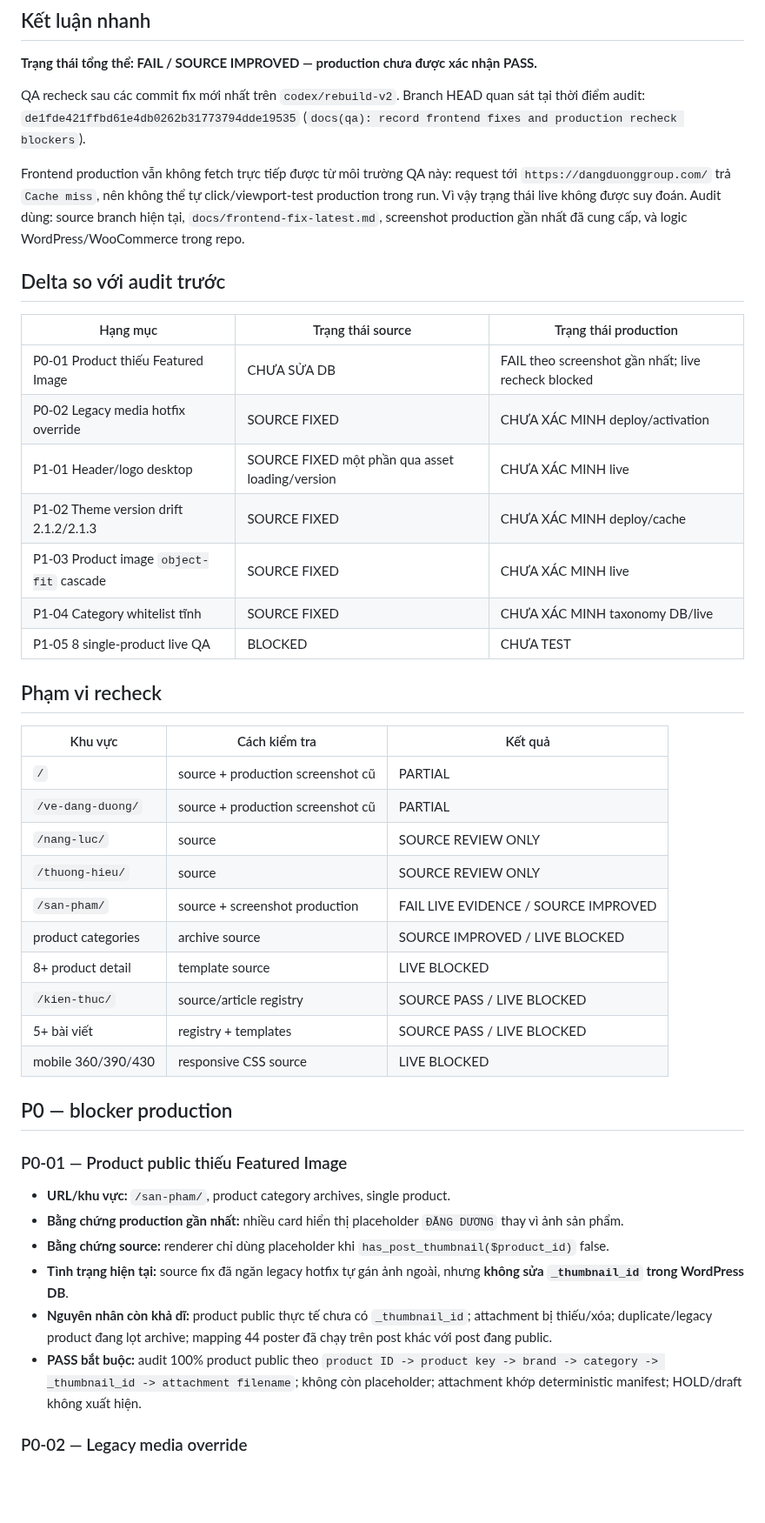
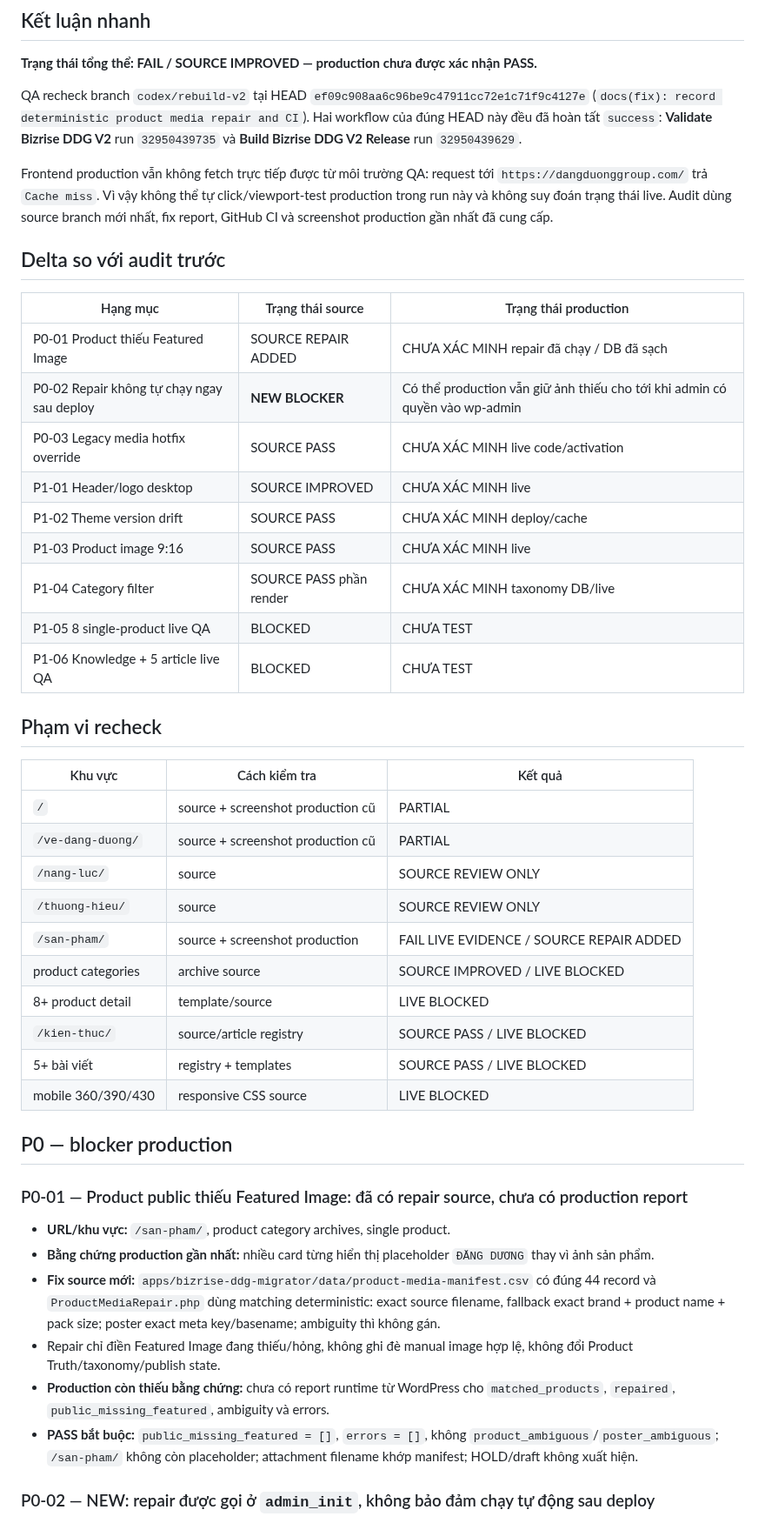
Before and after one commit to cutypn/myphamdangduong, a Markdown page: docs/frontend-audit-latest.md, the part around one of its changes. Shown at 87% size. GitHub-like rendering; blank space fills up the shorter version.

```diff
--- a/docs/frontend-audit-latest.md
+++ b/docs/frontend-audit-latest.md
@@ -4,47 +4,49 @@
 
 **Trạng thái tổng thể: FAIL / SOURCE IMPROVED — production chưa được xác nhận PASS.**
 
-QA recheck sau các commit fix mới nhất trên `codex/rebuild-v2`. Branch HEAD quan sát tại thời điểm audit: `de1fde421ffbd61e4db0262b31773794dde19535` (`docs(qa): record frontend fixes and production recheck blockers`).
+QA recheck branch `codex/rebuild-v2` tại HEAD `ef09c908aa6c96be9c47911cc72e1c71f9c4127e` (`docs(fix): record deterministic product media repair and CI`). Hai workflow của đúng HEAD này đều đã hoàn tất `success`: **Validate Bizrise DDG V2** run `32950439735` và **Build Bizrise DDG V2 Release** run `32950439629`.
 
-Frontend production vẫn không fetch trực tiếp được từ môi trường QA này: request tới `https://dangduonggroup.com/` trả `Cache miss`, nên không thể tự click/viewport-test production trong run. Vì vậy trạng thái live không được suy đoán. Audit dùng: source branch hiện tại, `docs/frontend-fix-latest.md`, screenshot production gần nhất đã cung cấp, và logic WordPress/WooCommerce trong repo.
+Frontend production vẫn không fetch trực tiếp được từ môi trường QA: request tới `https://dangduonggroup.com/` trả `Cache miss`. Vì vậy không thể tự click/viewport-test production trong run này và không suy đoán trạng thái live. Audit dùng source branch mới nhất, fix report, GitHub CI và screenshot production gần nhất đã cung cấp.
 
 ## Delta so với audit trước
 
 | Hạng mục | Trạng thái source | Trạng thái production |
 |---|---|---|
-| P0-01 Product thiếu Featured Image | CHƯA SỬA DB | FAIL theo screenshot gần nhất; live recheck blocked |
-| P0-02 Legacy media hotfix override | SOURCE FIXED | CHƯA XÁC MINH deploy/activation |
-| P1-01 Header/logo desktop | SOURCE FIXED một phần qua asset loading/version | CHƯA XÁC MINH live |
-| P1-02 Theme version drift 2.1.2/2.1.3 | SOURCE FIXED | CHƯA XÁC MINH deploy/cache |
-| P1-03 Product image `object-fit` cascade | SOURCE FIXED | CHƯA XÁC MINH live |
-| P1-04 Category whitelist tĩnh | SOURCE FIXED | CHƯA XÁC MINH taxonomy DB/live |
+| P0-01 Product thiếu Featured Image | SOURCE REPAIR ADDED | CHƯA XÁC MINH repair đã chạy / DB đã sạch |
+| P0-02 Repair không tự chạy ngay sau deploy | **NEW BLOCKER** | Có thể production vẫn giữ ảnh thiếu cho tới khi admin có quyền vào wp-admin |
+| P0-03 Legacy media hotfix override | SOURCE PASS | CHƯA XÁC MINH live code/activation |
+| P1-01 Header/logo desktop | SOURCE IMPROVED | CHƯA XÁC MINH live |
+| P1-02 Theme version drift | SOURCE PASS | CHƯA XÁC MINH deploy/cache |
+| P1-03 Product image 9:16 | SOURCE PASS | CHƯA XÁC MINH live |
+| P1-04 Category filter | SOURCE PASS phần render | CHƯA XÁC MINH taxonomy DB/live |
 | P1-05 8 single-product live QA | BLOCKED | CHƯA TEST |
+| P1-06 Knowledge + 5 article live QA | BLOCKED | CHƯA TEST |
 
 ## Phạm vi recheck
 
 | Khu vực | Cách kiểm tra | Kết quả |
 |---|---|---|
-| `/` | source + production screenshot cũ | PARTIAL |
-| `/ve-dang-duong/` | source + production screenshot cũ | PARTIAL |
+| `/` | source + screenshot production cũ | PARTIAL |
+| `/ve-dang-duong/` | source + screenshot production cũ | PARTIAL |
 | `/nang-luc/` | source | SOURCE REVIEW ONLY |
 | `/thuong-hieu/` | source | SOURCE REVIEW ONLY |
-| `/san-pham/` | source + screenshot production | FAIL LIVE EVIDENCE / SOURCE IMPROVED |
+| `/san-pham/` | source + screenshot production | FAIL LIVE EVIDENCE / SOURCE REPAIR ADDED |
 | product categories | archive source | SOURCE IMPROVED / LIVE BLOCKED |
-| 8+ product detail | template source | LIVE BLOCKED |
+| 8+ product detail | template/source | LIVE BLOCKED |
 | `/kien-thuc/` | source/article registry | SOURCE PASS / LIVE BLOCKED |
 | 5+ bài viết | registry + templates | SOURCE PASS / LIVE BLOCKED |
 | mobile 360/390/430 | responsive CSS source | LIVE BLOCKED |
 
 ## P0 — blocker production
 
-### P0-01 — Product public thiếu Featured Image
+### P0-01 — Product public thiếu Featured Image: đã có repair source, chưa có production report
 
 - **URL/khu vực:** `/san-pham/`, product category archives, single product.
-- **Bằng chứng production gần nhất:** nhiều card hiển thị placeholder `ĐĂNG DƯƠNG` thay vì ảnh sản phẩm.
-- **Bằng chứng source:** renderer chỉ dùng placeholder khi `has_post_thumbnail($product_id)` false.
-- **Tình trạng hiện tại:** source fix đã ngăn legacy hotfix tự gán ảnh ngoài, nhưng **không sửa `_thumbnail_id` trong WordPress DB**.
-- **Nguyên nhân còn khả dĩ:** product public thực tế chưa có `_thumbnail_id`; attachment bị thiếu/xóa; duplicate/legacy product đang lọt archive; mapping 44 poster đã chạy trên post khác với post đang public.
-- **PASS bắt buộc:** audit 100% product public theo `product ID -> product key -> brand -> category -> _thumbnail_id -> attachment filename`; không còn placeholder; attachment khớp deterministic manifest; HOLD/draft không xuất hiện.
+- **Bằng chứng production gần nhất:** nhiều card từng hiển thị placeholder `ĐĂNG DƯƠNG` thay vì ảnh sản phẩm.
+- **Fix source mới:** `apps/bizrise-ddg-migrator/data/product-media-manifest.csv` có đúng 44 record và `ProductMediaRepair.php` dùng matching deterministic: exact source filename, fallback exact brand + product name + pack size; poster exact meta key/basename; ambiguity thì không gán.
+- Repair chỉ điền Featured Image đang thiếu/hỏng, không ghi đè manual image hợp lệ, không đổi Product Truth/taxonomy/publish state.
+- **Production còn thiếu bằng chứng:** chưa có report runtime từ WordPress cho `matched_products`, `repaired`, `public_missing_featured`, ambiguity và errors.
+- **PASS bắt buộc:** `public_missing_featured = []`, `errors = []`, không `product_ambiguous`/`poster_ambiguous`; `/san-pham/` không còn placeholder; attachment filename khớp manifest; HOLD/draft không xuất hiện.
 
-### P0-02 — Legacy media override
+### P0-02 — NEW: repair được gọi ở `admin_init`, không bảo đảm chạy tự động sau deploy
 
```
Also changed, not shown: other parts of docs/frontend-audit-latest.md (+49 -54 lines).
